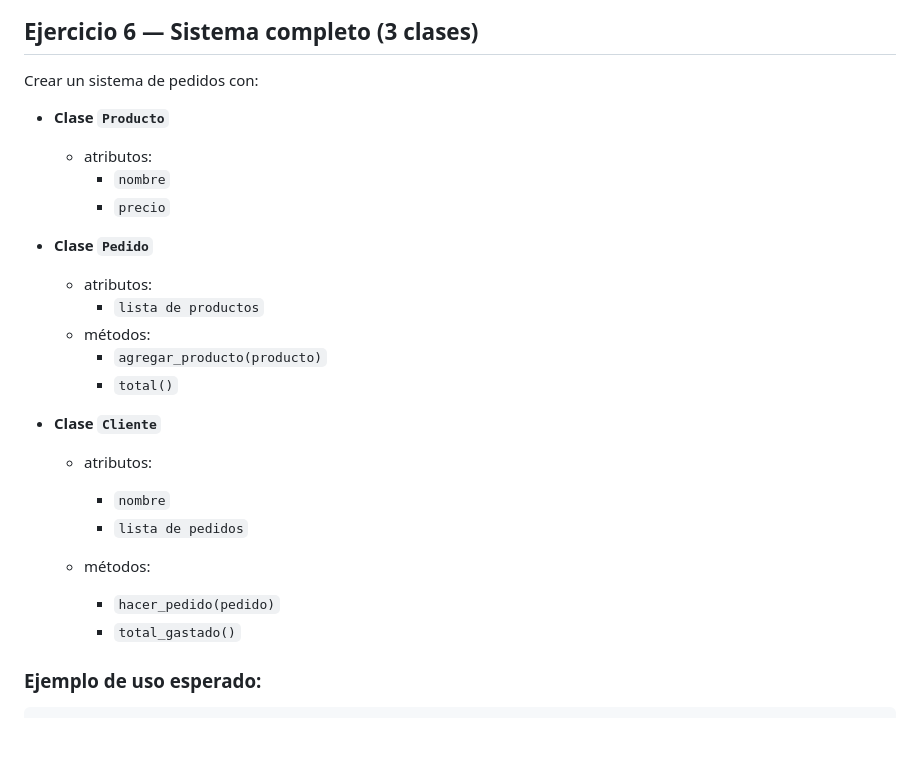
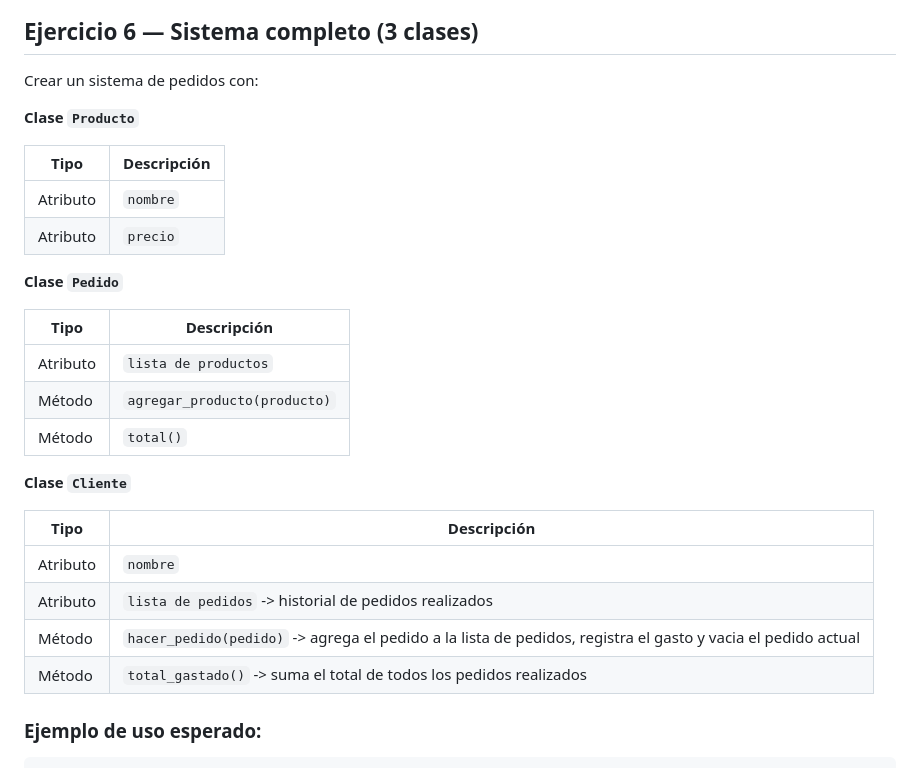
Before and after one commit to Programacion-4to/2026, a Markdown page: U2: Objetos, principios de la POO y Herencia/EjerciciosObjetos.md, the part around one of its changes. Drawn GitHub-style; blank space fills up the shorter version.

```diff
--- a/U2: Objetos, principios de la POO y Herencia/EjerciciosObjetos.md
+++ b/U2: Objetos, principios de la POO y Herencia/EjerciciosObjetos.md
@@ -58,26 +58,31 @@ Crear:
 
 Crear un sistema de pedidos con:
 
-- __Clase `Producto`__
-    - atributos:
-        - `nombre`
-        - `precio`
 
-- __Clase `Pedido`__
-    - atributos:
-        - `lista de productos`
-    - métodos:
-        - `agregar_producto(producto)`
-        - `total()`
 
-- __Clase `Cliente`__
-    - atributos:
-        - `nombre`
-        - `lista de pedidos`
+__Clase `Producto`__
 
-    - métodos:
-        - `hacer_pedido(pedido)`
-        - `total_gastado()`
+| Tipo | Descripción |
+|---|---|
+| Atributo | `nombre` |
+| Atributo | `precio` |
+
+__Clase `Pedido`__
+
+| Tipo | Descripción |
+| --- | --- |
+| Atributo | `lista de productos` |
+| Método | `agregar_producto(producto)` |
+| Método | `total()` |
+
+__Clase `Cliente`__
+
+| Tipo | Descripción |
+| --- | --- |
+| Atributo | `nombre` |
+| Atributo | `lista de pedidos` -> historial de pedidos realizados |
+| Método | `hacer_pedido(pedido)` -> agrega el pedido a la lista de pedidos, registra el gasto y vacia el pedido actual |
+| Método | `total_gastado()` -> suma el total de todos los pedidos realizados |
 
 
 ### Ejemplo de uso esperado:
```
Also changed, not shown: other parts of U2: Objetos, principios de la POO y Herencia/EjerciciosObjetos.md (+55 -33 lines).
